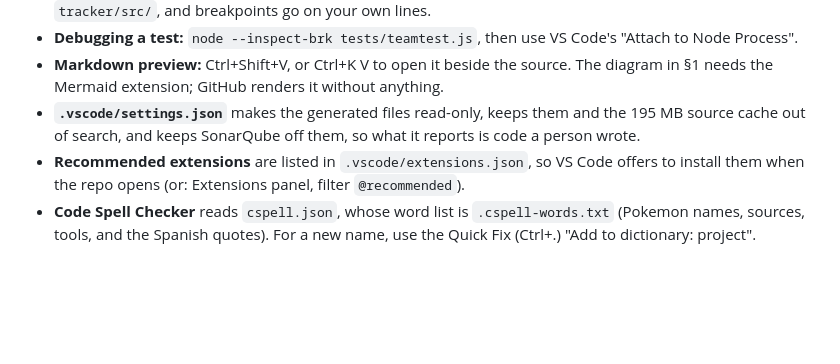
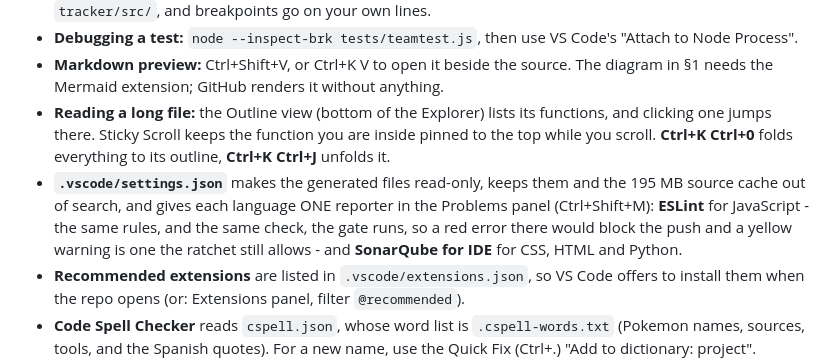
Before and after one commit to Cris-Oblea/champions-ledger, a Markdown page: docs/ARCHITECTURE.md, the part around the change. GitHub-like rendering; blank space fills up the shorter version.

Commit message:
One reporter per language in the Problems panel
The ESLint extension and SonarQube for IDE both reported every JavaScript
finding, so each showed up twice. JavaScript now belongs to ESLint: it
reads eslint.config.mjs, which runs SonarSource's own rules plus no-undef
and the layer rule - exactly what the gate runs, so the panel and the push
can no longer disagree. SonarQube for IDE keeps CSS, HTML and Python. The
S1135 override went with it; eslint.config.mjs turns the same rule off.

The ESLint extension joins the recommended list, and ARCHITECTURE's "In VS
Code" section says how to read a long file: Outline, Sticky Scroll, folding.

Co-Authored-By: Claude Opus 5.5 <noreply@anthropic.com>

```diff
--- a/docs/ARCHITECTURE.md
+++ b/docs/ARCHITECTURE.md
@@ -388,9 +388,16 @@ gh pr create                          # CI gates it; merge = deploy
 - **Markdown preview:** Ctrl+Shift+V, or Ctrl+K V to open it beside the
   source. The diagram in §1 needs the Mermaid extension; GitHub renders it
   without anything.
+- **Reading a long file:** the Outline view (bottom of the Explorer) lists
+  its functions, and clicking one jumps there. Sticky Scroll keeps the
+  function you are inside pinned to the top while you scroll. **Ctrl+K
+  Ctrl+0** folds everything to its outline, **Ctrl+K Ctrl+J** unfolds it.
 - **`.vscode/settings.json`** makes the generated files read-only, keeps
-  them and the 195 MB source cache out of search, and keeps SonarQube off
-  them, so what it reports is code a person wrote.
+  them and the 195 MB source cache out of search, and gives each language ONE
+  reporter in the Problems panel (Ctrl+Shift+M): **ESLint** for JavaScript -
+  the same rules, and the same check, the gate runs, so a red error there
+  would block the push and a yellow warning is one the ratchet still allows -
+  and **SonarQube for IDE** for CSS, HTML and Python.
 - **Recommended extensions** are listed in `.vscode/extensions.json`, so
   VS Code offers to install them when the repo opens (or: Extensions panel,
   filter `@recommended`).
```
